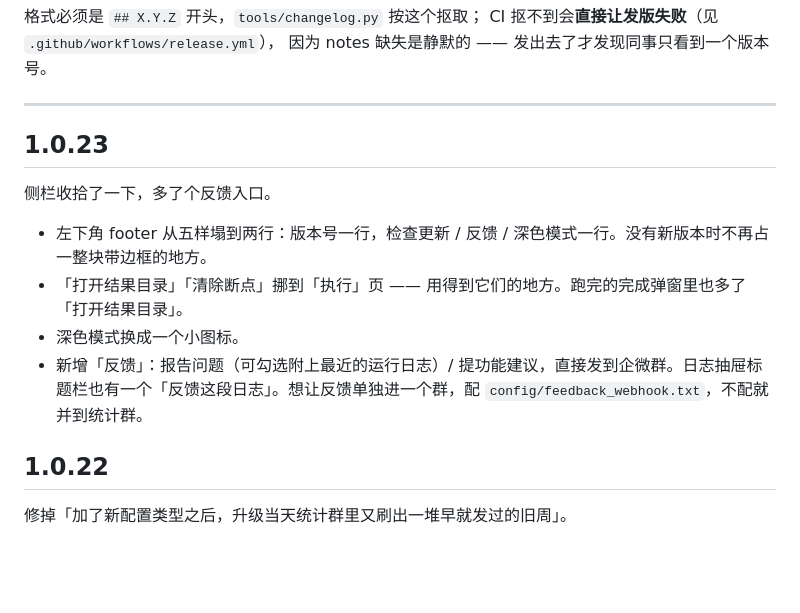
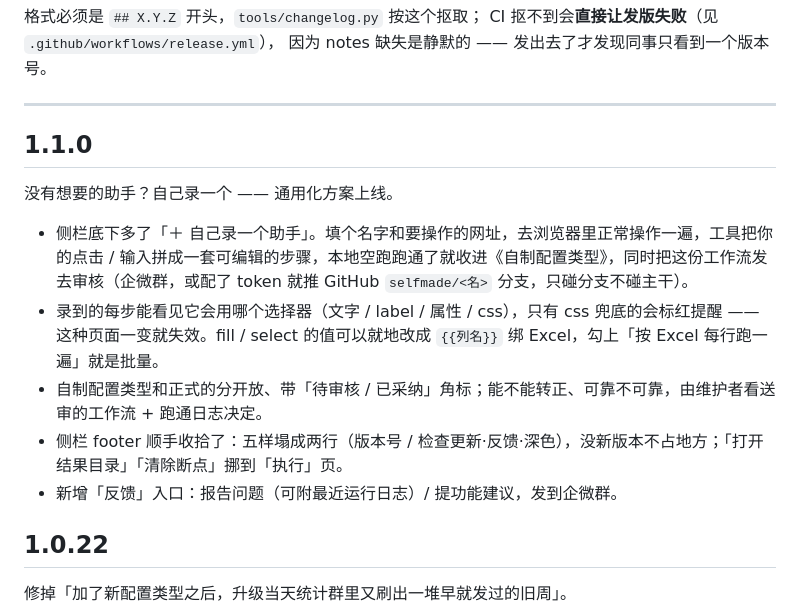
Before and after one commit to Linsanity519/Auto-fill-rebot-inter, a Markdown page: CHANGELOG.md, the part around the change. GitHub-like rendering; blank space fills up the shorter version.

Commit message:
docs: CHANGELOG 1.1.0（footer/反馈 + 自制配置类型）
Co-Authored-By: Claude Sonnet 5 <noreply@anthropic.com>

```diff
--- a/CHANGELOG.md
+++ b/CHANGELOG.md
@@ -24,14 +24,15 @@ CI 抠不到会**直接让发版失败**（见 `.github/workflows/release.yml`
 
 ---
 
-## 1.0.23
+## 1.1.0
 
-侧栏收拾了一下，多了个反馈入口。
+没有想要的助手？自己录一个 —— 通用化方案上线。
 
-- 左下角 footer 从五样塌到两行：版本号一行，检查更新 / 反馈 / 深色模式一行。没有新版本时不再占一整块带边框的地方。
-- 「打开结果目录」「清除断点」挪到「执行」页 —— 用得到它们的地方。跑完的完成弹窗里也多了「打开结果目录」。
-- 深色模式换成一个小图标。
-- 新增「反馈」：报告问题（可勾选附上最近的运行日志）/ 提功能建议，直接发到企微群。日志抽屉标题栏也有一个「反馈这段日志」。想让反馈单独进一个群，配 `config/feedback_webhook.txt`，不配就并到统计群。
+- 侧栏底下多了「＋ 自己录一个助手」。填个名字和要操作的网址，去浏览器里正常操作一遍，工具把你的点击 / 输入拼成一套可编辑的步骤，本地空跑跑通了就收进《自制配置类型》，同时把这份工作流发去审核（企微群，或配了 token 就推 GitHub `selfmade/<名>` 分支，只碰分支不碰主干）。
+- 录到的每步能看见它会用哪个选择器（文字 / label / 属性 / css），只有 css 兜底的会标红提醒 —— 这种页面一变就失效。fill / select 的值可以就地改成 `{{列名}}` 绑 Excel，勾上「按 Excel 每行跑一遍」就是批量。
+- 自制配置类型和正式的分开放、带「待审核 / 已采纳」角标；能不能转正、可靠不可靠，由维护者看送审的工作流 + 跑通日志决定。
+- 侧栏 footer 顺手收拾了：五样塌成两行（版本号 / 检查更新·反馈·深色），没新版本不占地方；「打开结果目录」「清除断点」挪到「执行」页。
+- 新增「反馈」入口：报告问题（可附最近运行日志）/ 提功能建议，发到企微群。
 
 ## 1.0.22
 
```
